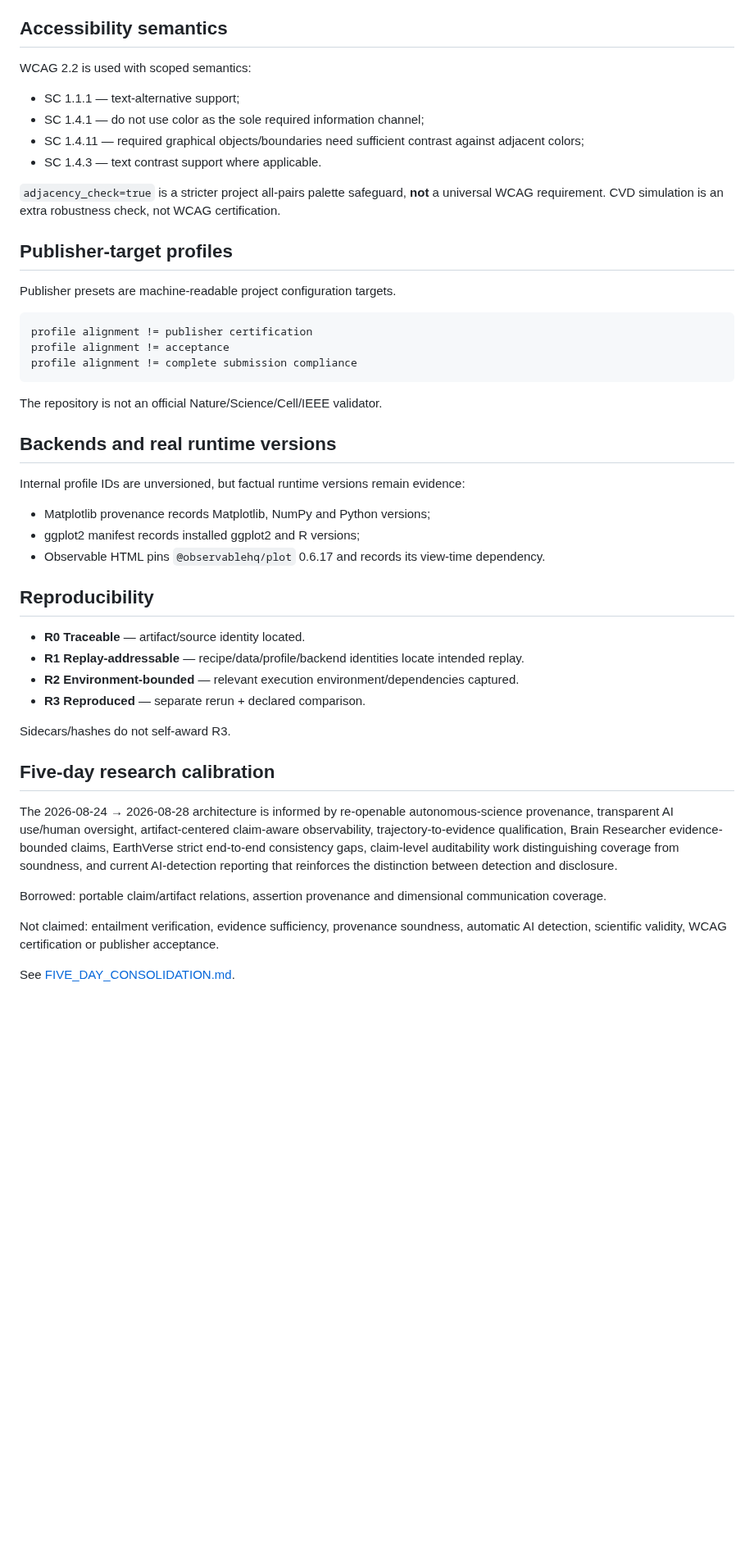
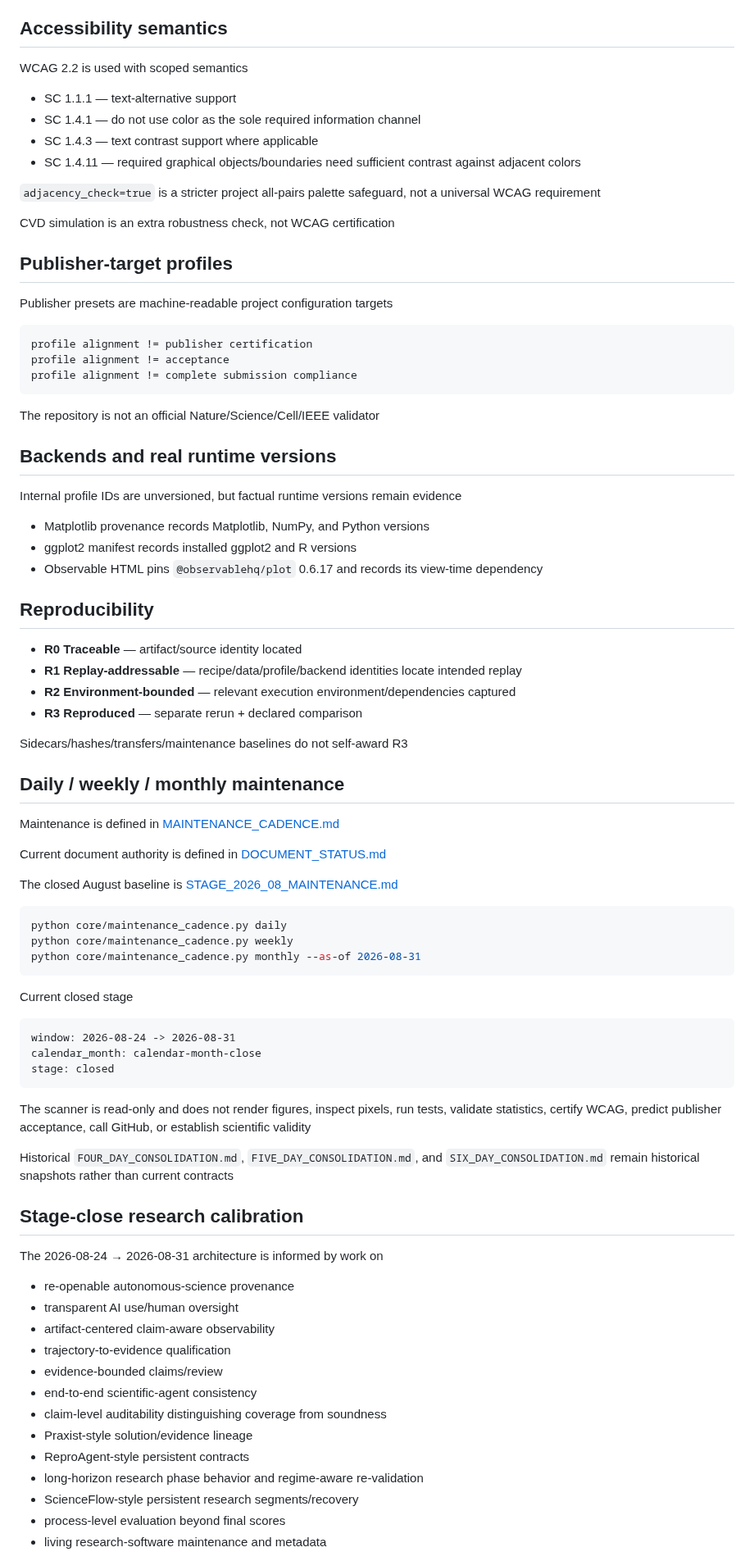
Before and after one commit to lostlight530/sci-render-kit, a Markdown page: README.md, the part around one of its changes. Shown at 82% size. Rendered like a GitHub page; blank space fills up the shorter version.

Commit message:
docs(readme): align scientific communication entrypoint with stage close

````diff
--- a/README.md
+++ b/README.md
@@ -233,18 +288,20 @@ Bounds alone do not establish a confidence interval, credible interval or valid
 
 ## Accessibility semantics
 
-WCAG 2.2 is used with scoped semantics:
+WCAG 2.2 is used with scoped semantics
 
-- SC 1.1.1 — text-alternative support;
-- SC 1.4.1 — do not use color as the sole required information channel;
-- SC 1.4.11 — required graphical objects/boundaries need sufficient contrast against adjacent colors;
-- SC 1.4.3 — text contrast support where applicable.
+- SC 1.1.1 — text-alternative support
+- SC 1.4.1 — do not use color as the sole required information channel
+- SC 1.4.3 — text contrast support where applicable
+- SC 1.4.11 — required graphical objects/boundaries need sufficient contrast against adjacent colors
 
-`adjacency_check=true` is a stricter project all-pairs palette safeguard, **not** a universal WCAG requirement. CVD simulation is an extra robustness check, not WCAG certification.
+`adjacency_check=true` is a stricter project all-pairs palette safeguard, not a universal WCAG requirement
+
+CVD simulation is an extra robustness check, not WCAG certification
 
 ## Publisher-target profiles
 
-Publisher presets are machine-readable project configuration targets.
+Publisher presets are machine-readable project configuration targets
 
 ```text
 profile alignment != publisher certification
@@ -252,31 +309,66 @@ profile alignment != acceptance
 profile alignment != complete submission compliance
 ```
 
-The repository is not an official Nature/Science/Cell/IEEE validator.
+The repository is not an official Nature/Science/Cell/IEEE validator
 
 ## Backends and real runtime versions
 
-Internal profile IDs are unversioned, but factual runtime versions remain evidence:
+Internal profile IDs are unversioned, but factual runtime versions remain evidence
 
-- Matplotlib provenance records Matplotlib, NumPy and Python versions;
-- ggplot2 manifest records installed ggplot2 and R versions;
-- Observable HTML pins `@observablehq/plot` 0.6.17 and records its view-time dependency.
+- Matplotlib provenance records Matplotlib, NumPy, and Python versions
+- ggplot2 manifest records installed ggplot2 and R versions
+- Observable HTML pins `@observablehq/plot` 0.6.17 and records its view-time dependency
 
 ## Reproducibility
 
-- **R0 Traceable** — artifact/source identity located.
-- **R1 Replay-addressable** — recipe/data/profile/backend identities locate intended replay.
-- **R2 Environment-bounded** — relevant execution environment/dependencies captured.
-- **R3 Reproduced** — separate rerun + declared comparison.
+- **R0 Traceable** — artifact/source identity located
+- **R1 Replay-addressable** — recipe/data/profile/backend identities locate intended replay
+- **R2 Environment-bounded** — relevant execution environment/dependencies captured
+- **R3 Reproduced** — separate rerun + declared comparison
 
-Sidecars/hashes do not self-award R3.
+Sidecars/hashes/transfers/maintenance baselines do not self-award R3
 
-## Five-day research calibration
+## Daily / weekly / monthly maintenance
 
-The 2026-08-24 → 2026-08-28 architecture is informed by re-openable autonomous-science provenance, transparent AI use/human oversight, artifact-centered claim-aware observability, trajectory-to-evidence qualification, Brain Researcher evidence-bounded claims, EarthVerse strict end-to-end consistency gaps, claim-level auditability work distinguishing coverage from soundness, and current AI-detection reporting that reinforces the distinction between detection and disclosure.
+Maintenance is defined in [MAINTENANCE_CADENCE.md](MAINTENANCE_CADENCE.md)
 
-Borrowed: portable claim/artifact relations, assertion provenance and dimensional communication coverage.
+Current document authority is defined in [DOCUMENT_STATUS.md](DOCUMENT_STATUS.md)
 
-Not claimed: entailment verification, evidence sufficiency, provenance soundness, automatic AI detection, scientific validity, WCAG certification or publisher acceptance.
+The closed August baseline is [STAGE_2026_08_MAINTENANCE.md](STAGE_2026_08_MAINTENANCE.md)
 
-See [FIVE_DAY_CONSOLIDATION.md](FIVE_DAY_CONSOLIDATION.md).
+```bash
+python core/maintenance_cadence.py daily
+python core/maintenance_cadence.py weekly
+python core/maintenance_cadence.py monthly --as-of 2026-08-31
+```
+
+Current closed stage
+
+```text
+window: 2026-08-24 -> 2026-08-31
+calendar_month: calendar-month-close
+stage: closed
+```
+
+The scanner is read-only and does not render figures, inspect pixels, run tests, validate statistics, certify WCAG, predict publisher acceptance, call GitHub, or establish scientific validity
+
+Historical `FOUR_DAY_CONSOLIDATION.md`, `FIVE_DAY_CONSOLIDATION.md`, and `SIX_DAY_CONSOLIDATION.md` remain historical snapshots rather than current contracts
+
+## Stage-close research calibration
+
+The 2026-08-24 → 2026-08-31 architecture is informed by work on
+
+- re-openable autonomous-science provenance
+- transparent AI use/human oversight
+- artifact-centered claim-aware observability
+- trajectory-to-evidence qualification
+- evidence-bounded claims/review
+- end-to-end scientific-agent consistency
+- claim-level auditability distinguishing coverage from soundness
+- Praxist-style solution/evidence lineage
+- ReproAgent-style persistent contracts
+- long-horizon research phase behavior and regime-aware re-validation
+- ScienceFlow-style persistent research segments/recovery
+- process-level evaluation beyond final scores
+- living research-software maintenance and metadata
+
````
Also changed, not shown: other parts of README.md (+105 -44 lines).
